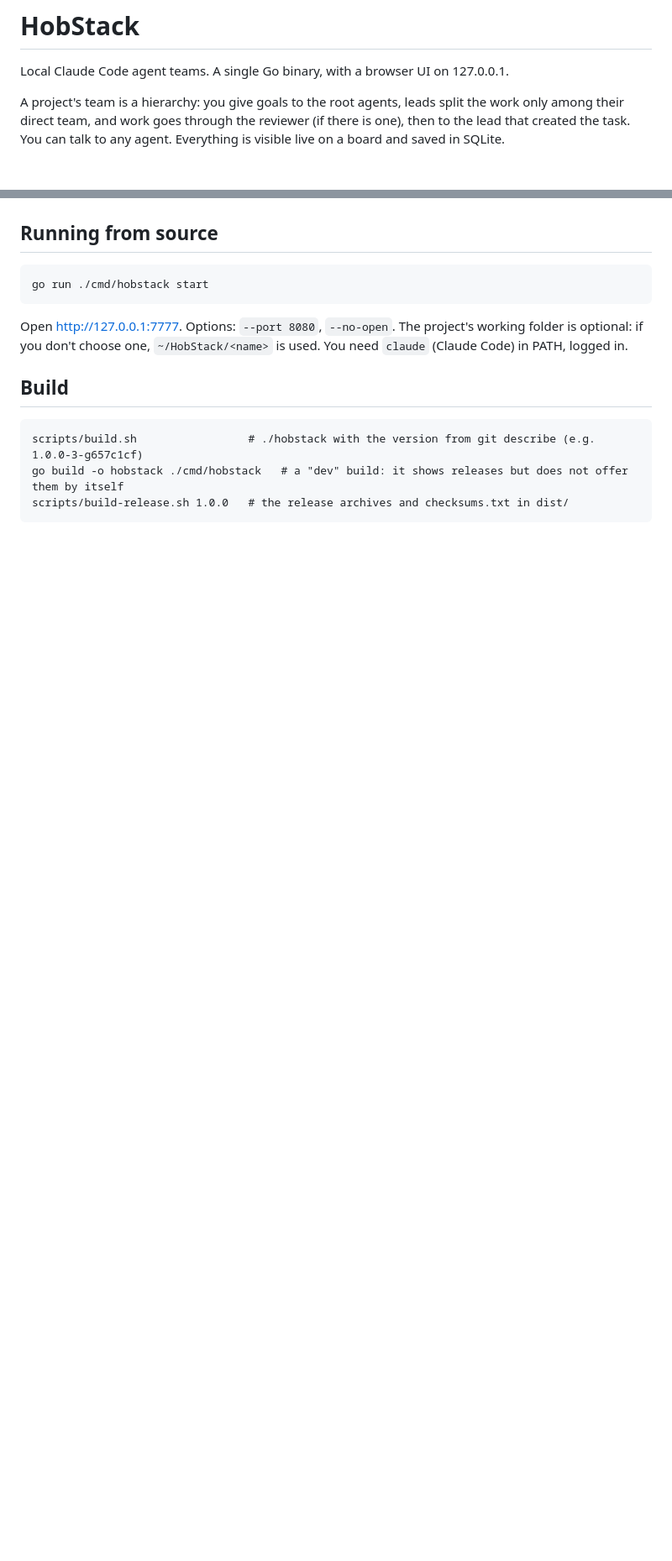
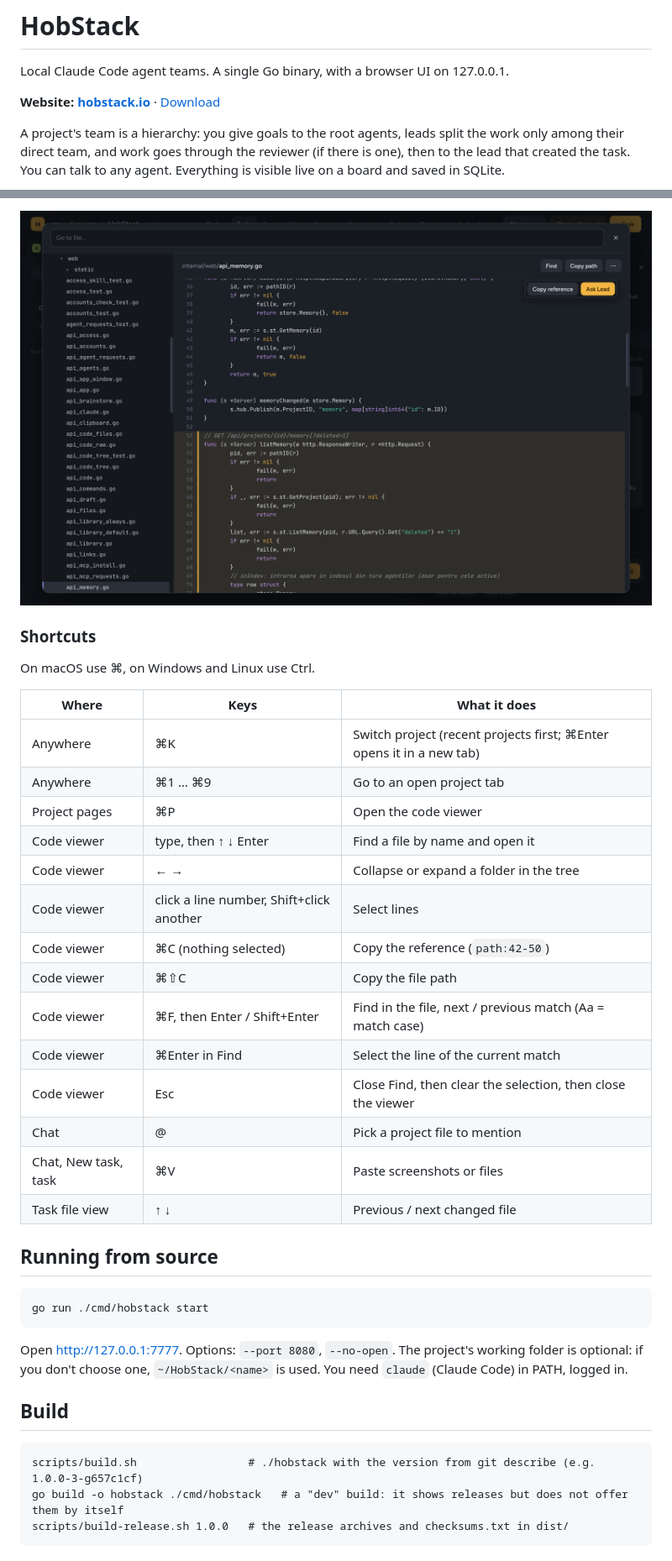
Before and after one commit to vladutt/hobstack, a Markdown page: README.md, 2 parts joined by grey strips. Shown at 84% size. GitHub-like rendering; pictures changed too: docs/images/code.png (added); blank space fills up the shorter version.

Commit message:
README: website link, code viewer and shortcuts, current permissions and startup

```diff
--- a/README.md
+++ b/README.md
@@ -1,6 +1,8 @@
 # HobStack
 
 Local Claude Code agent teams. A single Go binary, with a browser UI on 127.0.0.1.
+
+**Website: [hobstack.io](https://hobstack.io)** · [Download](https://github.com/vladutt/hobstack/releases/latest)
 
 A project's team is a hierarchy: you give goals to the root agents, leads split the work
 only among their direct team, and work goes through the reviewer (if there is one), then to the lead
@@ -55,3 +71,26 @@ and restarts. The previous version is removed once the new one is running.
+![The code viewer with lines 53-71 selected and the Copy reference and Ask Lead buttons](docs/images/code.png)
+
+### Shortcuts
+
+On macOS use ⌘, on Windows and Linux use Ctrl.
+
+| Where | Keys | What it does |
+|---|---|---|
+| Anywhere | ⌘K | Switch project (recent projects first; ⌘Enter opens it in a new tab) |
+| Anywhere | ⌘1 … ⌘9 | Go to an open project tab |
+| Project pages | ⌘P | Open the code viewer |
+| Code viewer | type, then ↑ ↓ Enter | Find a file by name and open it |
+| Code viewer | ← → | Collapse or expand a folder in the tree |
+| Code viewer | click a line number, Shift+click another | Select lines |
+| Code viewer | ⌘C (nothing selected) | Copy the reference (`path:42-50`) |
+| Code viewer | ⌘⇧C | Copy the file path |
+| Code viewer | ⌘F, then Enter / Shift+Enter | Find in the file, next / previous match (Aa = match case) |
+| Code viewer | ⌘Enter in Find | Select the line of the current match |
+| Code viewer | Esc | Close Find, then clear the selection, then close the viewer |
+| Chat | @ | Pick a project file to mention |
+| Chat, New task, task | ⌘V | Paste screenshots or files |
+| Task file view | ↑ ↓ | Previous / next changed file |
+
 ## Running from source
 
     go run ./cmd/hobstack start
```
Also changed, not shown: other parts of README.md (+28 -6 lines), docs/images/chat-paths.png (added).
